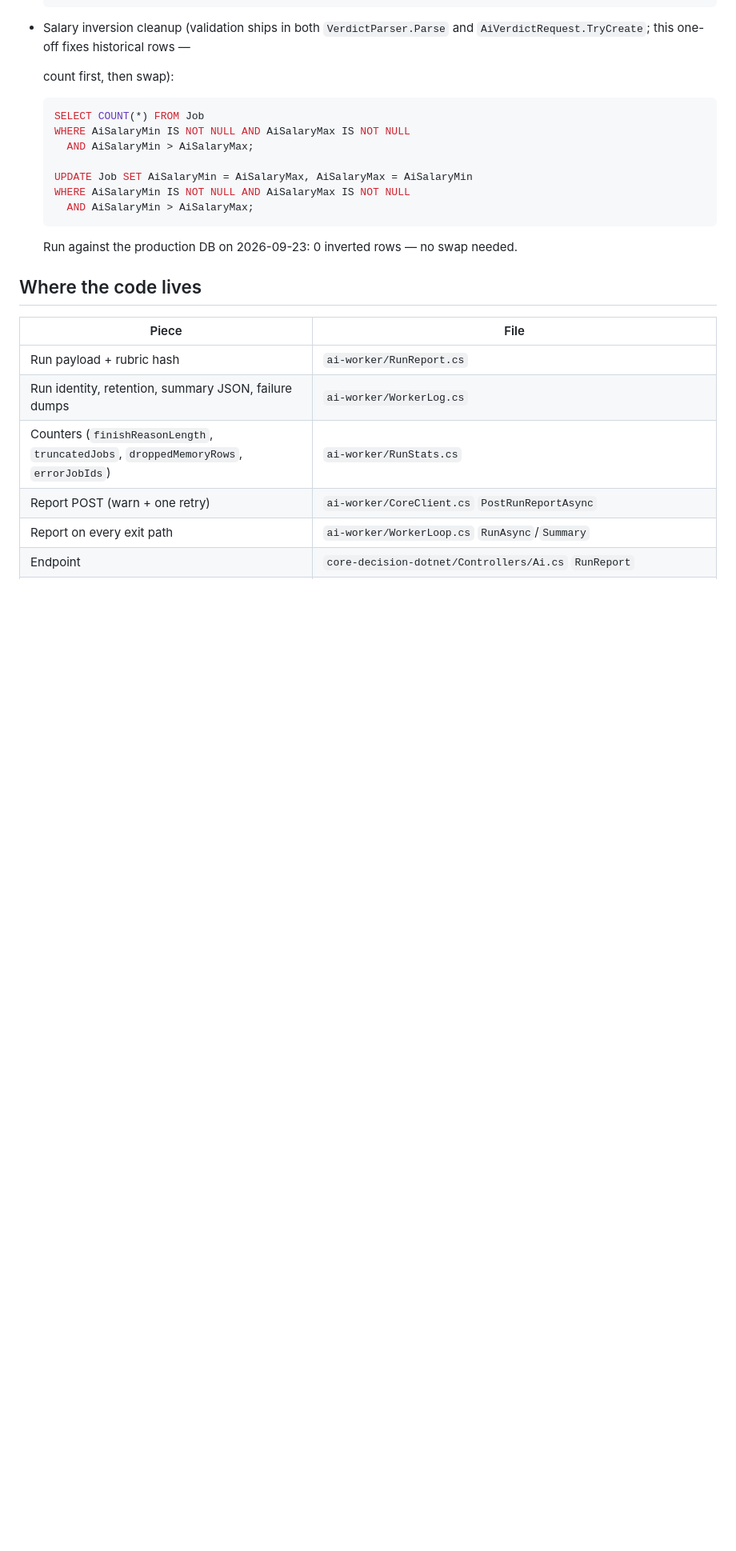
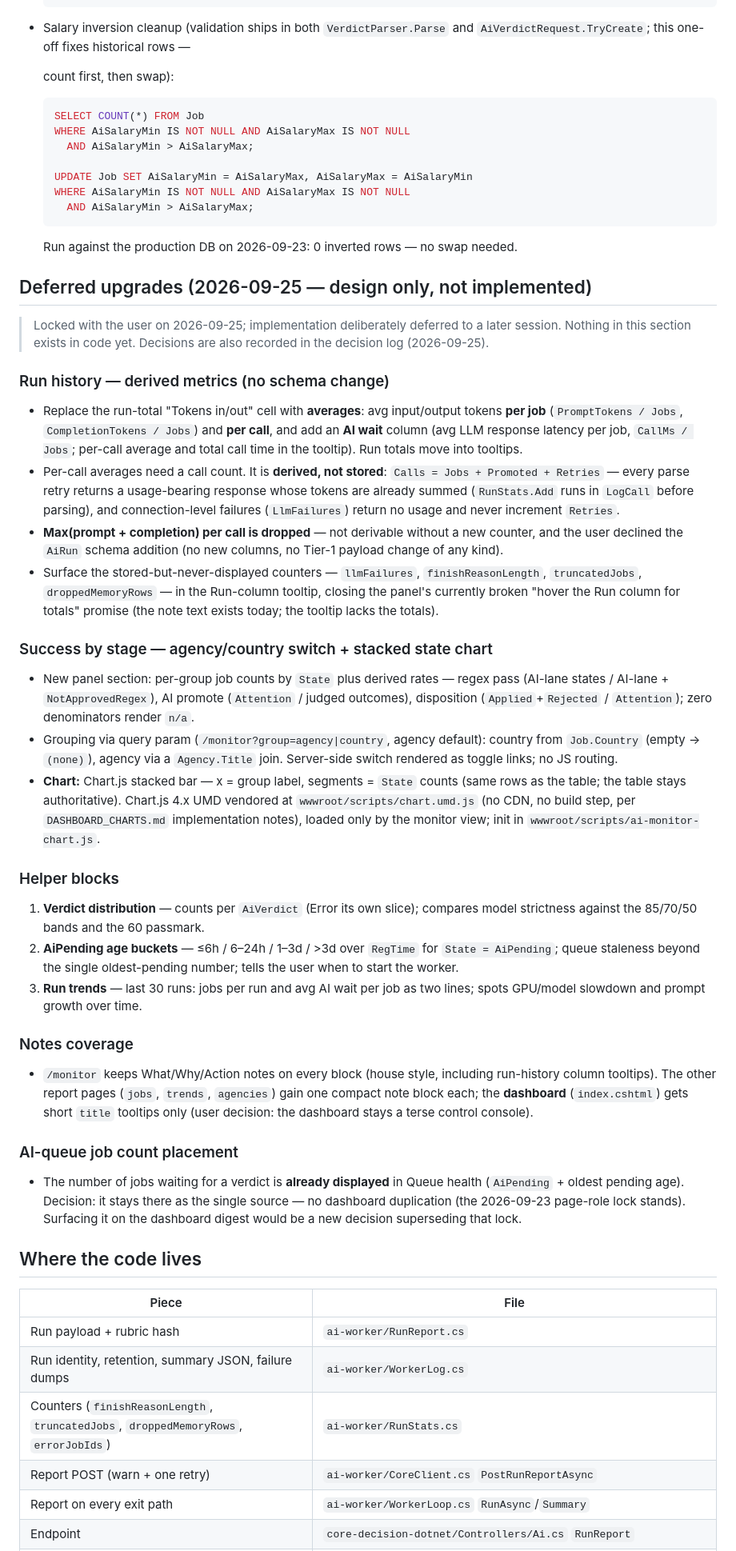
Before and after one commit to h-nargesi/Job-Seeker, a Markdown page: docs/AI_MONITORING.md, the part around one of its changes. Shown at 80% size. Drawn GitHub-style; blank space fills up the shorter version.

Commit message:
docs: update AI decision log and monitoring documentation
Update AI_DECISION_LOG.md to reflect recent prompt configuration changes
and update AI_MONITORING.md to include a section for deferred design
upgrades.

```diff
--- a/docs/AI_MONITORING.md
+++ b/docs/AI_MONITORING.md
@@ -93,6 +94,79 @@ dumps, per-call records, llama-server internals.
   Run against the production DB on 2026-09-23: 0 inverted rows — no swap
   needed.
 
+## Deferred upgrades (2026-09-25 — design only, not implemented)
+
+> Locked with the user on 2026-09-25; implementation deliberately deferred
+> to a later session. Nothing in this section exists in code yet. Decisions
+> are also recorded in the decision log (2026-09-25).
+
+### Run history — derived metrics (no schema change)
+
+- Replace the run-total "Tokens in/out" cell with **averages**: avg
+  input/output tokens **per job** (`PromptTokens / Jobs`,
+  `CompletionTokens / Jobs`) and **per call**, and add an **AI wait**
+  column (avg LLM response latency per job, `CallMs / Jobs`; per-call
+  average and total call time in the tooltip). Run totals move into
+  tooltips.
+- Per-call averages need a call count. It is **derived, not stored**:
+  `Calls = Jobs + Promoted + Retries` — every parse retry returns a
+  usage-bearing response whose tokens are already summed
+  (`RunStats.Add` runs in `LogCall` before parsing), and
+  connection-level failures (`LlmFailures`) return no usage and never
+  increment `Retries`.
+- **Max(prompt + completion) per call is dropped** — not derivable
+  without a new counter, and the user declined the `AiRun` schema
+  addition (no new columns, no Tier-1 payload change of any kind).
+- Surface the stored-but-never-displayed counters — `llmFailures`,
+  `finishReasonLength`, `truncatedJobs`, `droppedMemoryRows` — in the
+  Run-column tooltip, closing the panel's currently broken "hover the
+  Run column for totals" promise (the note text exists today; the
+  tooltip lacks the totals).
+
+### Success by stage — agency/country switch + stacked state chart
+
+- New panel section: per-group job counts by `State` plus derived rates
+  — regex pass (AI-lane states / AI-lane + `NotApprovedRegex`), AI
+  promote (`Attention` / judged outcomes), disposition
+  (`Applied`+`Rejected` / `Attention`); zero denominators render `n/a`.
+- Grouping via query param (`/monitor?group=agency|country`, agency
+  default): country from `Job.Country` (empty → `(none)`), agency via a
+  `Agency.Title` join. Server-side switch rendered as toggle links; no
+  JS routing.
+- **Chart:** Chart.js stacked bar — x = group label, segments = `State`
+  counts (same rows as the table; the table stays authoritative).
+  Chart.js 4.x UMD vendored at `wwwroot/scripts/chart.umd.js` (no CDN,
+  no build step, per `DASHBOARD_CHARTS.md` implementation notes), loaded
+  only by the monitor view; init in
+  `wwwroot/scripts/ai-monitor-chart.js`.
+
+### Helper blocks
+
+1. **Verdict distribution** — counts per `AiVerdict` (Error its own
+   slice); compares model strictness against the 85/70/50 bands and the
+   60 passmark.
+2. **AiPending age buckets** — ≤6h / 6–24h / 1–3d / >3d over `RegTime`
+   for `State = AiPending`; queue staleness beyond the single
+   oldest-pending number; tells the user when to start the worker.
+3. **Run trends** — last 30 runs: jobs per run and avg AI wait per job
+   as two lines; spots GPU/model slowdown and prompt growth over time.
+
+### Notes coverage
+
+- `/monitor` keeps What/Why/Action notes on every block (house style,
+  including run-history column tooltips). The other report pages
+  (`jobs`, `trends`, `agencies`) gain one compact note block each; the
+  **dashboard** (`index.cshtml`) gets short `title` tooltips only
+  (user decision: the dashboard stays a terse control console).
+
+### AI-queue job count placement
+
+- The number of jobs waiting for a verdict is **already displayed** in
+  Queue health (`AiPending` + oldest pending age). Decision: it stays
+  there as the single source — no dashboard duplication (the 2026-09-23
+  page-role lock stands). Surfacing it on the dashboard digest would be
+  a new decision superseding that lock.
+
 ## Where the code lives
 
 | Piece | File |
```
Also changed, not shown: other parts of docs/AI_MONITORING.md (+2 -1 lines), docs/AI_DECISION_LOG.md (+1 -0 lines).
